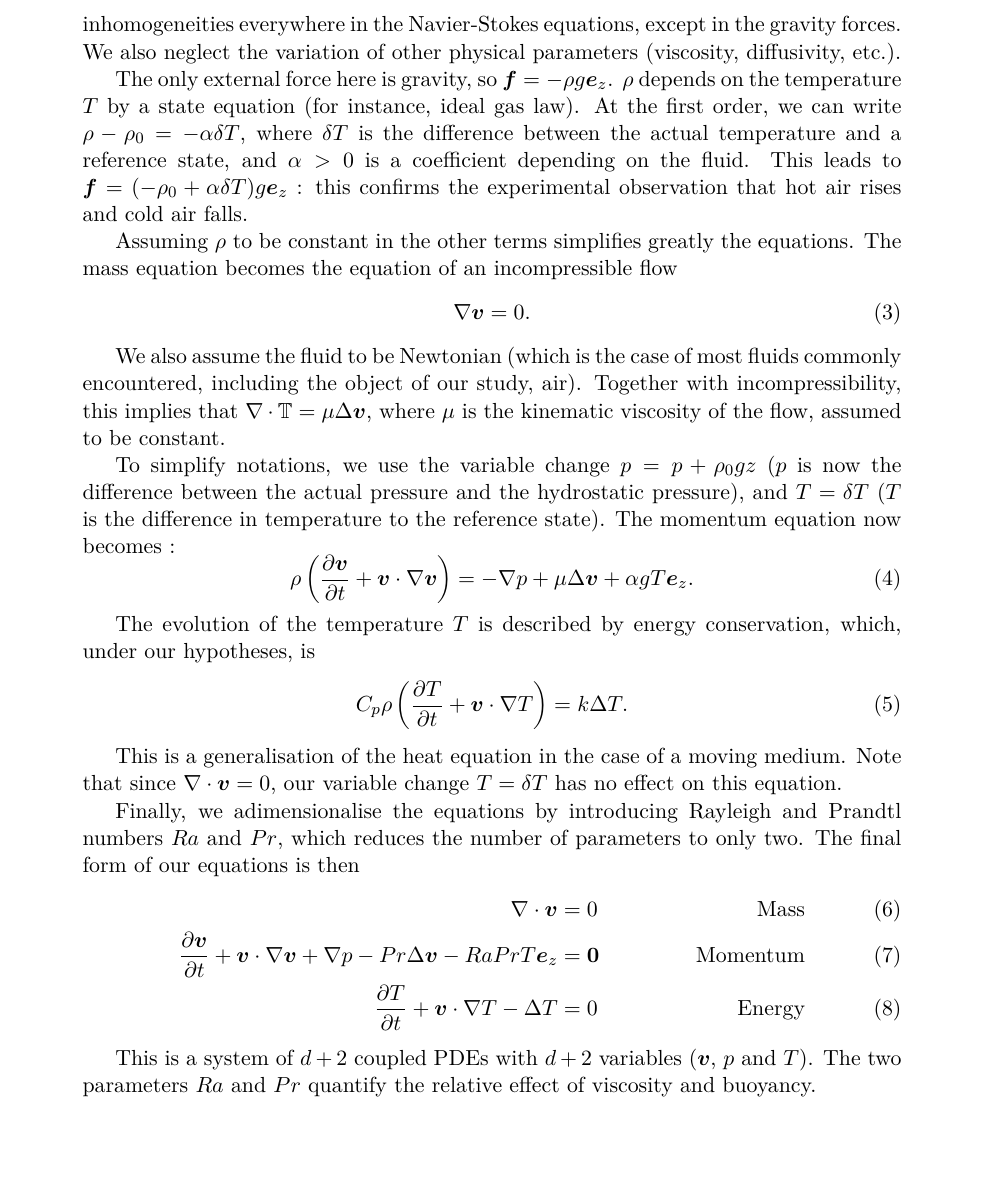
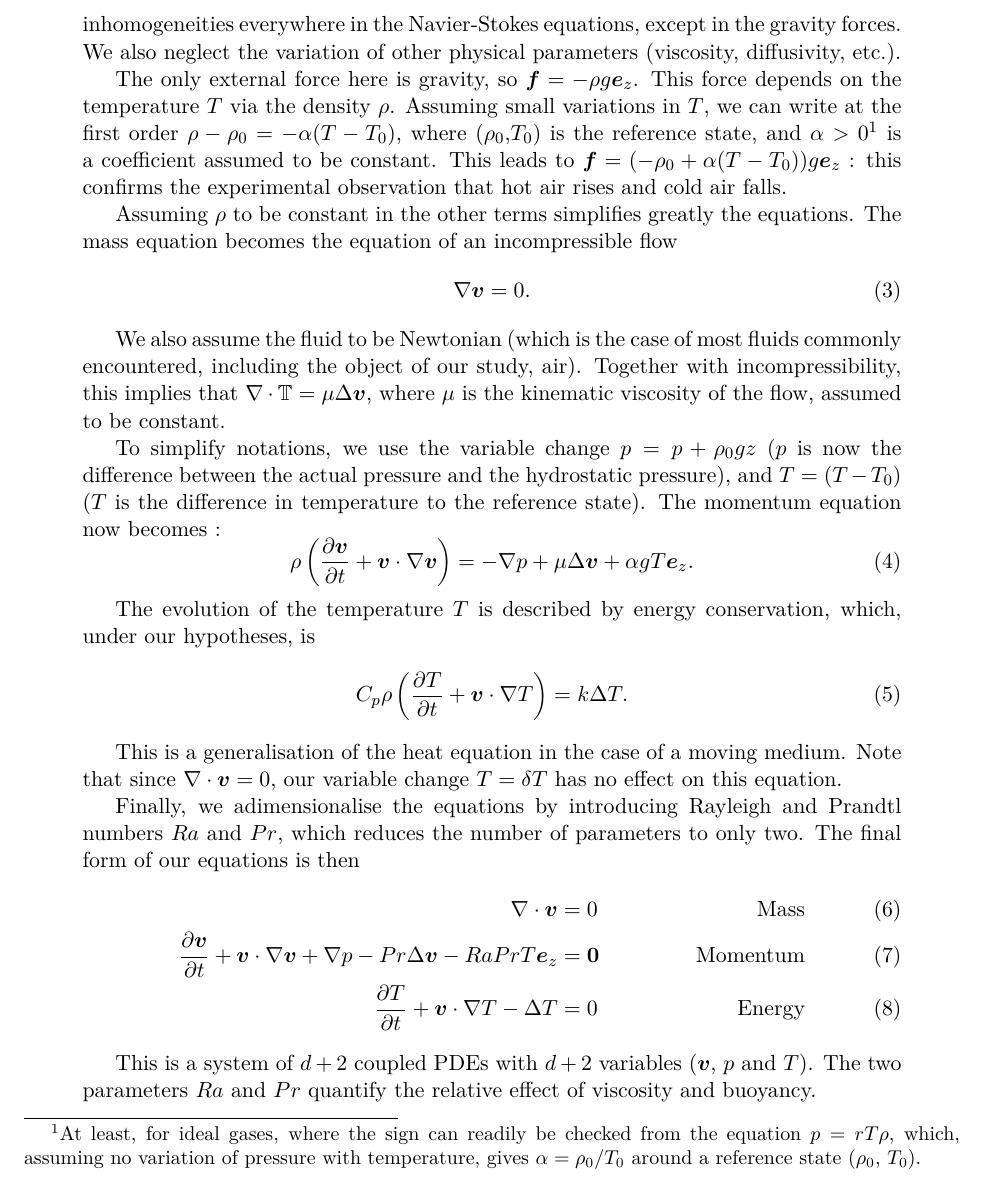
Before and after one commit to antoine-levitt/perso, a LaTeX document (rapport/rapport.tex): part of page 5 of 11, cut so that both start at the same text, the shorter picture padded with empty space. Compiled offline with pdfLaTeX.

Commit message:
Correction sur le DL de rho par rapport à T

```diff
--- a/rapport/rapport.tex
+++ b/rapport/rapport.tex
@@ -184,13 +184,17 @@ forces. We also neglect the variation of other physical parameters
 (viscosity, diffusivity, etc.).
 
 The only external force here is gravity, so $\vb{f} = -\rho g
-\vb{e_z}$. $\rho$ depends on the temperature $T$ by a state equation
-(for instance, ideal gas law). At the first order, we can write $\rho
-- \rho_0 = - \alpha \delta T$, where $\delta T$ is the difference
-between the actual temperature and a reference state, and $\alpha > 0$
-is a coefficient depending on the fluid. This leads to $\vb{f} =
-(-\rho_0 + \alpha \delta T) g \vb{e_z}$ : this confirms the
-experimental observation that hot air rises and cold air falls.
+\vb{e_z}$. This force depends on the temperature $T$ via the density
+$\rho$. Assuming small variations in $T$, we can write at the first
+order $\rho - \rho_0 = - \alpha (T - T_0)$, where ($\rho_0$,$T_0$) is the
+reference state, and $\alpha > 0$\footnote{At least, for ideal
+  gases, where the sign can readily be checked from the equation $p =
+  r T \rho$, which, assuming no variation of pressure with
+  temperature, gives $\alpha = \rho_0/T_0$ around a reference state
+  ($\rho_0$, $T_0$).}  is a coefficient assumed to be constant. This
+leads to $\vb{f} = (-\rho_0 + \alpha (T - T_0)) g \vb{e_z}$ : this
+confirms the experimental observation that hot air rises and cold air
+falls.
 
 Assuming $\rho$ to be constant in the other terms simplifies greatly
 the equations. The mass equation becomes the equation of an
@@ -208,9 +212,9 @@ of the flow, assumed to be constant.
 
 To simplify notations, we use the variable change $p = p + \rho_0 g z$
 ($p$ is now the difference between the actual pressure and the
-hydrostatic pressure), and $T = \delta T$ ($T$ is the difference in
-temperature to the reference state). The momentum equation now
-becomes :
+hydrostatic pressure), and $T = (T - T_0)$ ($T$ is the difference in
+temperature to the reference state). The momentum equation now becomes
+:
 \begin{equation}
   \label{ns-mom}
   \rho \left(\frac{\partial \vb{v}}{\partial t} + \vb{v} \cdot
```
